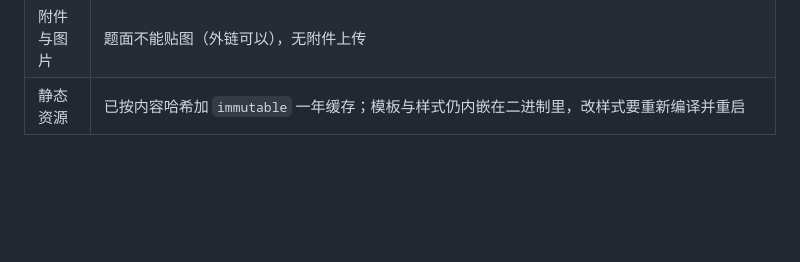
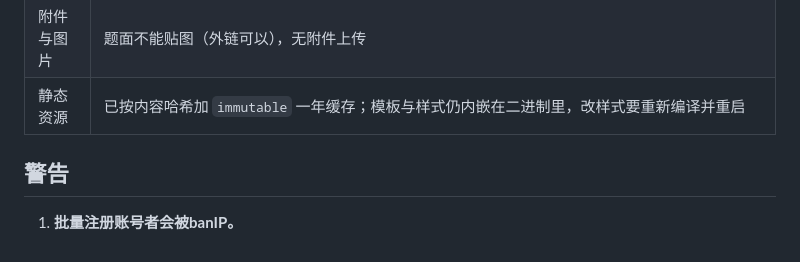
Before and after one commit to bsl-team/fast-oj, a Markdown page: README.md, the part around the change. GitHub-like rendering; blank space fills up the shorter version.

Commit message:
修改README
增加警告

```diff
--- a/README.md
+++ b/README.md
@@ -1296,3 +1296,6 @@ powershell -File build.ps1 -Test
 | 防作弊 | 无代码查重。登录/注册/发动态/提交/建题都有速率限制（见[参数](#参数)：提交与建题按人算，`-submit-per-minute` 默认 10），比赛内的提交同样计入；注册到第二个号、登录错到第 3 次起要等完人机验证那几秒**并且真的点一下那个格子**（点法是一次 `POST /verify`，服务端只在时间走完且请求像浏览器时盖章，见[人机验证窗](#人机验证窗观感是演给人看的等待是强制的)）。没有的是"同一份代码换个变量名再交"的查重 |
 | 附件与图片 | 题面不能贴图（外链可以），无附件上传 |
 | 静态资源 | 已按内容哈希加 `immutable` 一年缓存；模板与样式仍内嵌在二进制里，改样式要重新编译并重启 |
+
+## 警告
+1. **批量注册账号者会被banIP。**
```
